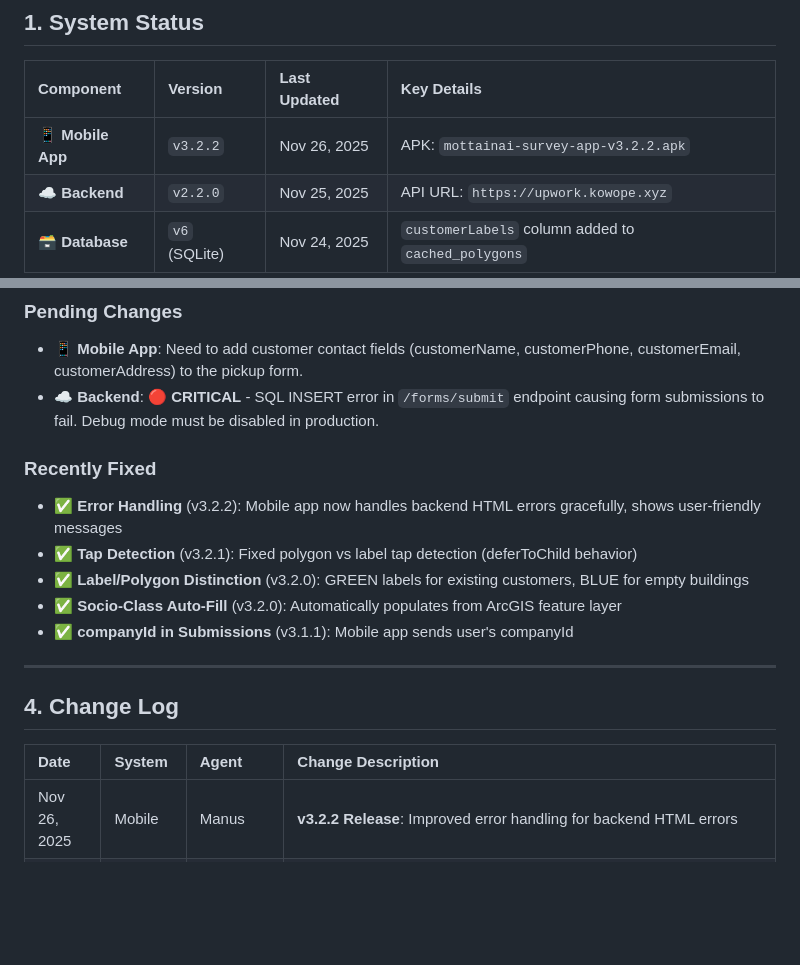
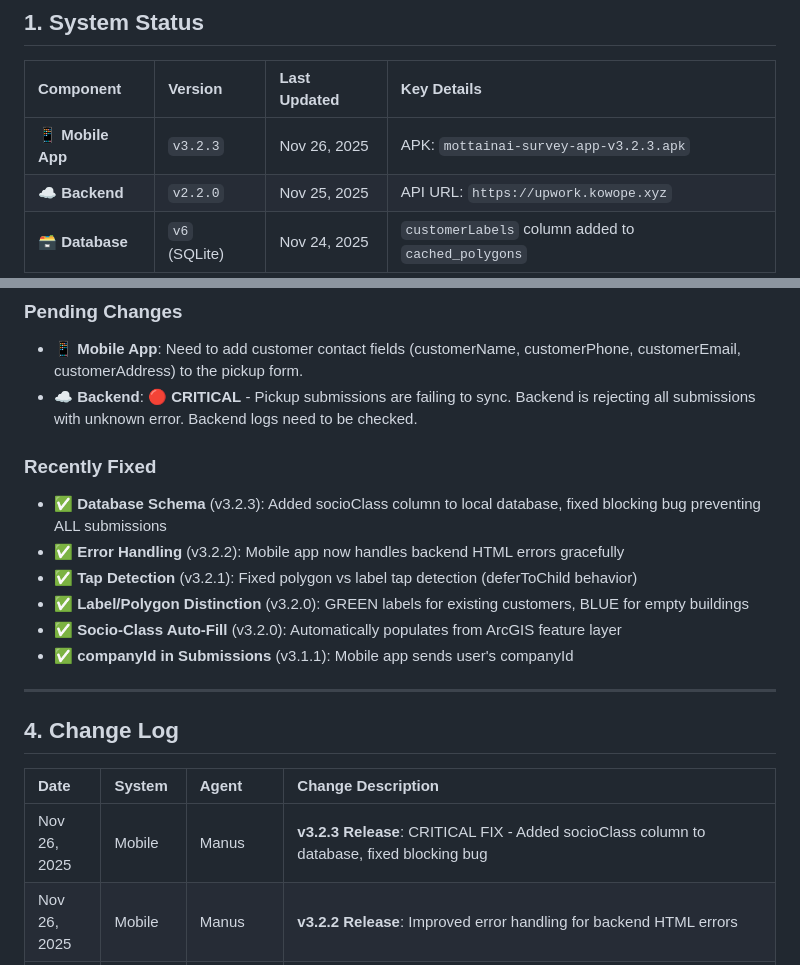
Before and after one commit to mottainaisurvey/mottainai-survey-app, a Markdown page: INTEGRATION_STATE.md, 2 parts joined by grey strips. Rendered like a GitHub page; blank space fills up the shorter version.

Commit message:
Update INTEGRATION_STATE.md for v3.2.3 and backend sync issue

```diff
--- a/INTEGRATION_STATE.md
+++ b/INTEGRATION_STATE.md
@@ -10,7 +10,7 @@
 
 | Component | Version | Last Updated | Key Details |
 | :--- | :--- | :--- | :--- |
-| 📱 **Mobile App** | `v3.2.2` | Nov 26, 2025 | APK: `mottainai-survey-app-v3.2.2.apk` |
+| 📱 **Mobile App** | `v3.2.3` | Nov 26, 2025 | APK: `mottainai-survey-app-v3.2.3.apk` |
 | ☁️ **Backend** | `v2.2.0` | Nov 25, 2025 | API URL: `https://upwork.kowope.xyz` |
 | 🗃️ **Database** | `v6` (SQLite) | Nov 24, 2025 | `customerLabels` column added to `cached_polygons` |
 
@@ -83,11 +83,12 @@ This section tracks active issues and planned changes that may impact either sys
 ### Pending Changes
 
 - **📱 Mobile App**: Need to add customer contact fields (customerName, customerPhone, customerEmail, customerAddress) to the pickup form.
-- **☁️ Backend**: 🔴 **CRITICAL** - SQL INSERT error in `/forms/submit` endpoint causing form submissions to fail. Debug mode must be disabled in production.
+- **☁️ Backend**: 🔴 **CRITICAL** - Pickup submissions are failing to sync. Backend is rejecting all submissions with unknown error. Backend logs need to be checked.
 
 ### Recently Fixed
 
-- **✅ Error Handling** (v3.2.2): Mobile app now handles backend HTML errors gracefully, shows user-friendly messages
+- **✅ Database Schema** (v3.2.3): Added socioClass column to local database, fixed blocking bug preventing ALL submissions
+- **✅ Error Handling** (v3.2.2): Mobile app now handles backend HTML errors gracefully
 - **✅ Tap Detection** (v3.2.1): Fixed polygon vs label tap detection (deferToChild behavior)
 - **✅ Label/Polygon Distinction** (v3.2.0): GREEN labels for existing customers, BLUE for empty buildings
 - **✅ Socio-Class Auto-Fill** (v3.2.0): Automatically populates from ArcGIS feature layer
@@ -99,6 +100,7 @@ This section tracks active issues and planned changes that may impact either sys
 
 | Date | System | Agent | Change Description |
 | :--- | :--- | :--- | :--- |
+| Nov 26, 2025 | Mobile | Manus | **v3.2.3 Release**: CRITICAL FIX - Added socioClass column to database, fixed blocking bug |
 | Nov 26, 2025 | Mobile | Manus | **v3.2.2 Release**: Improved error handling for backend HTML errors |
 | Nov 26, 2025 | Mobile | Manus | **v3.2.1 Release**: Fixed tap detection (deferToChild behavior) |
 | Nov 26, 2025 | Mobile | Manus | **v3.2.0 Release**: Clear label/polygon distinction, socio-class auto-fill (had broken tap detection) |
```
